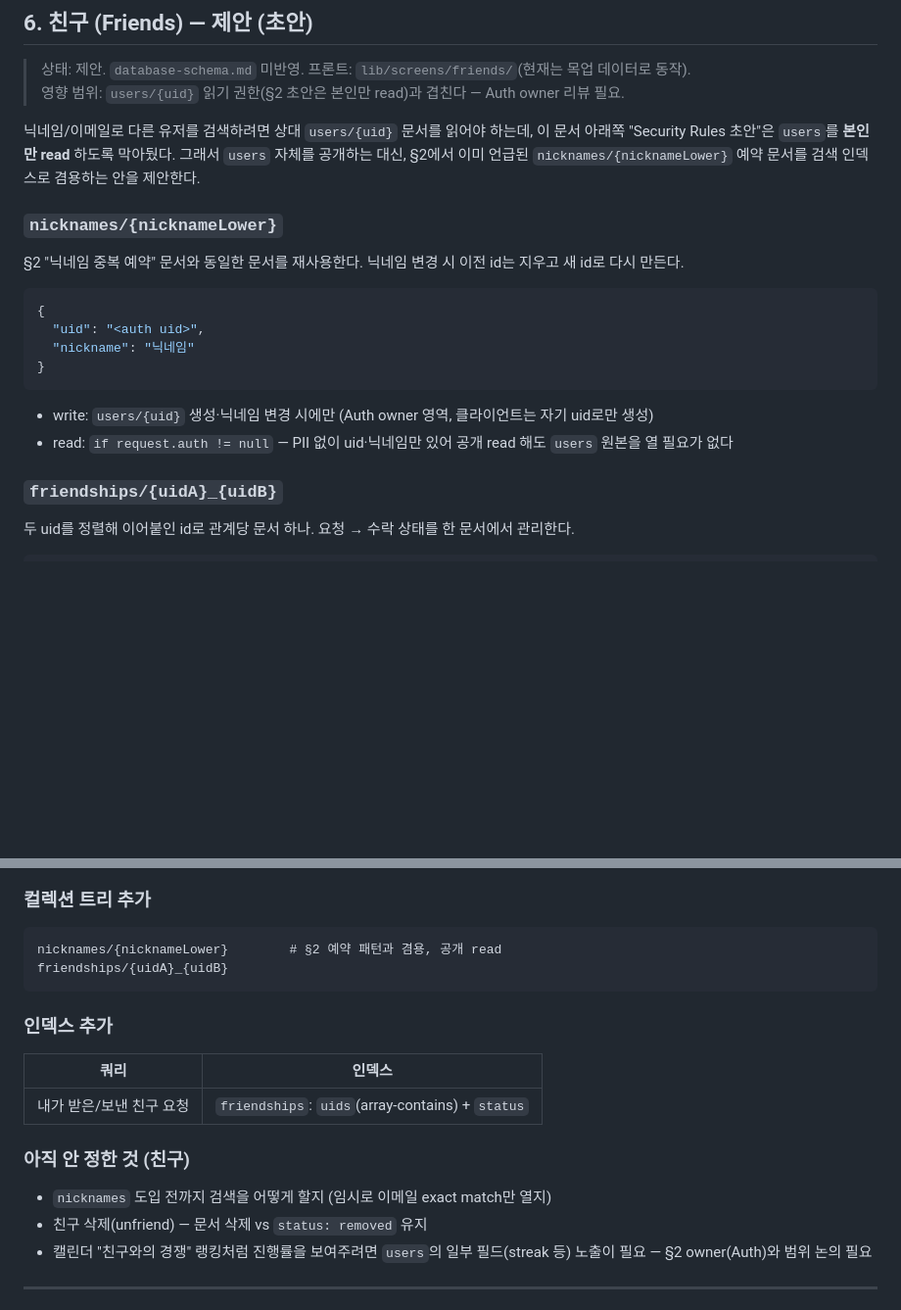
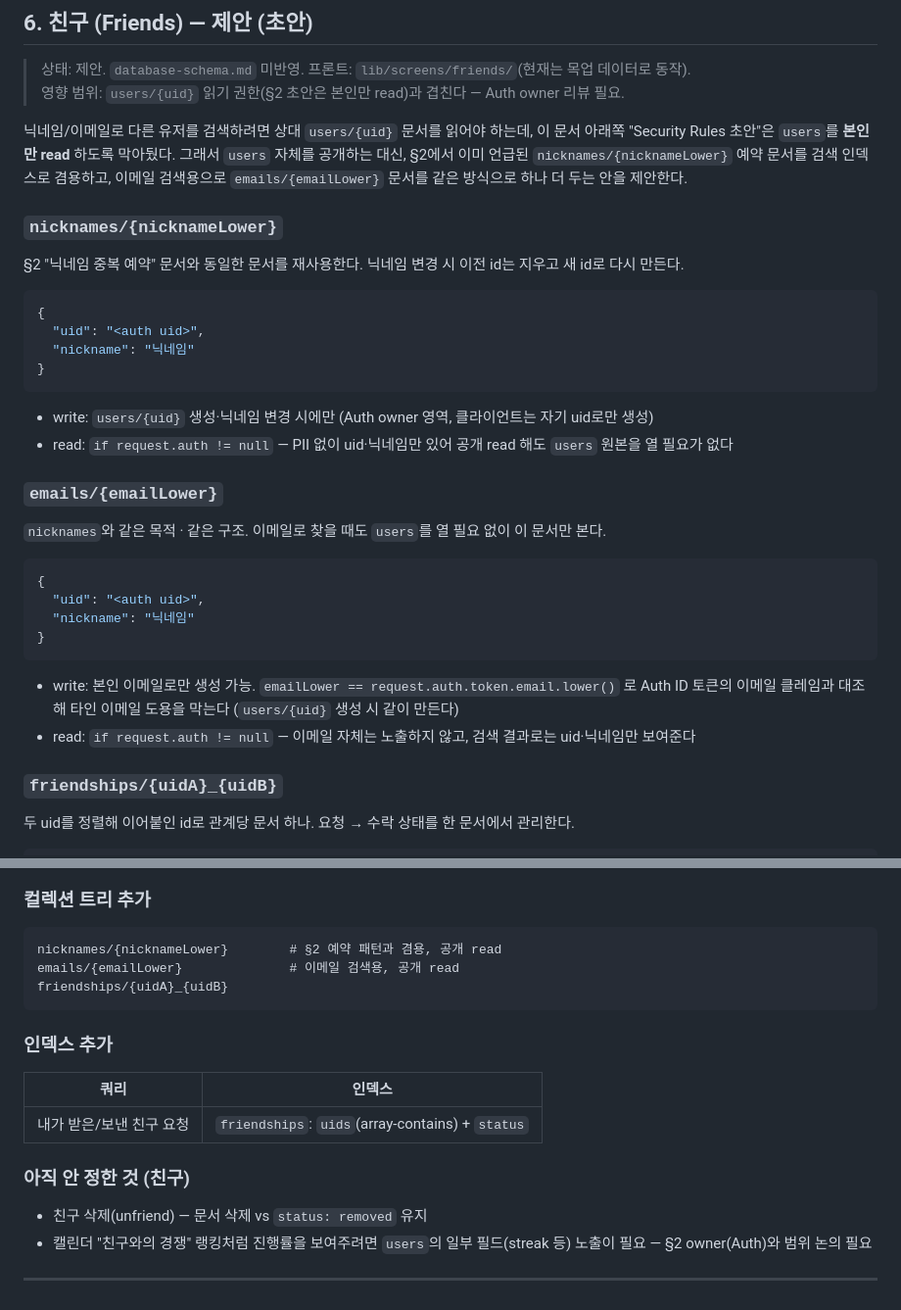
Before and after one commit to gayun829/hamfinz, a Markdown page: docs/database/backend-schema.md, 2 parts joined by grey strips. Shown at 98% size. Drawn GitHub-style; blank space fills up the shorter version.

Commit message:
backend-schema: 친구 검색에 이메일 인덱스 추가
닉네임 검색은 nicknames 인덱스만 다뤘는데, 이메일로도 친구를 찾을 수 있어야 해서
같은 방식(emails/{emailLower}, 공개 read + 본인 이메일만 write)을 추가.

````diff
--- a/docs/database/backend-schema.md
+++ b/docs/database/backend-schema.md
@@ -391,7 +391,7 @@ Auth `uid` = 문서 id. 로컬 `profile` + 닉네임 + 동의 요약을 한 문
 > 상태: 제안. `database-schema.md` 미반영. 프론트: `lib/screens/friends/`(현재는 목업 데이터로 동작).
 > 영향 범위: `users/{uid}` 읽기 권한(§2 초안은 본인만 read)과 겹친다 — Auth owner 리뷰 필요.
 
-닉네임/이메일로 다른 유저를 검색하려면 상대 `users/{uid}` 문서를 읽어야 하는데, 이 문서 아래쪽 "Security Rules 초안"은 `users`를 **본인만 read** 하도록 막아뒀다. 그래서 `users` 자체를 공개하는 대신, §2에서 이미 언급된 `nicknames/{nicknameLower}` 예약 문서를 검색 인덱스로 겸용하는 안을 제안한다.
+닉네임/이메일로 다른 유저를 검색하려면 상대 `users/{uid}` 문서를 읽어야 하는데, 이 문서 아래쪽 "Security Rules 초안"은 `users`를 **본인만 read** 하도록 막아뒀다. 그래서 `users` 자체를 공개하는 대신, §2에서 이미 언급된 `nicknames/{nicknameLower}` 예약 문서를 검색 인덱스로 겸용하고, 이메일 검색용으로 `emails/{emailLower}` 문서를 같은 방식으로 하나 더 두는 안을 제안한다.
 
 ### `nicknames/{nicknameLower}`
 
@@ -406,6 +406,20 @@ Auth `uid` = 문서 id. 로컬 `profile` + 닉네임 + 동의 요약을 한 문
 
 - write: `users/{uid}` 생성·닉네임 변경 시에만 (Auth owner 영역, 클라이언트는 자기 uid로만 생성)
 - read: `if request.auth != null` — PII 없이 uid·닉네임만 있어 공개 read 해도 `users` 원본을 열 필요가 없다
+
+### `emails/{emailLower}`
+
+`nicknames`와 같은 목적 · 같은 구조. 이메일로 찾을 때도 `users`를 열 필요 없이 이 문서만 본다.
+
+```json
+{
+  "uid": "<auth uid>",
+  "nickname": "닉네임"
+}
+```
+
+- write: 본인 이메일로만 생성 가능. `emailLower == request.auth.token.email.lower()` 로 Auth ID 토큰의 이메일 클레임과 대조해 타인 이메일 도용을 막는다 (`users/{uid}` 생성 시 같이 만든다)
+- read: `if request.auth != null` — 이메일 자체는 노출하지 않고, 검색 결과로는 uid·닉네임만 보여준다
 
 ### `friendships/{uidA}_{uidB}`
 
@@ -431,6 +445,7 @@ Auth `uid` = 문서 id. 로컬 `profile` + 닉네임 + 동의 요약을 한 문
 
 ```
 nicknames/{nicknameLower}        # §2 예약 패턴과 겸용, 공개 read
+emails/{emailLower}              # 이메일 검색용, 공개 read
 friendships/{uidA}_{uidB}
 ```
 
@@ -442,7 +457,6 @@ friendships/{uidA}_{uidB}
 
 ### 아직 안 정한 것 (친구)
 
-- `nicknames` 도입 전까지 검색을 어떻게 할지 (임시로 이메일 exact match만 열지)
 - 친구 삭제(unfriend) — 문서 삭제 vs `status: removed` 유지
 - 캘린더 "친구와의 경쟁" 랭킹처럼 진행률을 보여주려면 `users`의 일부 필드(streak 등) 노출이 필요 — §2 owner(Auth)와 범위 논의 필요
 
````
